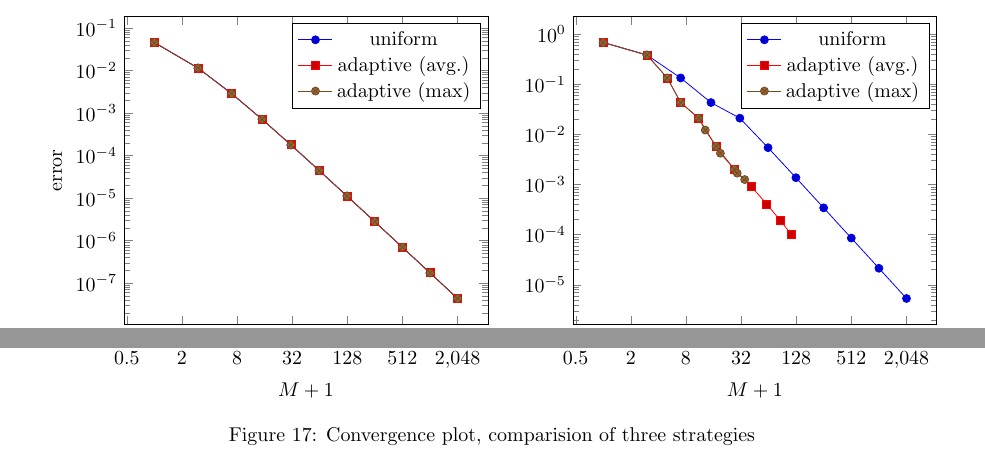
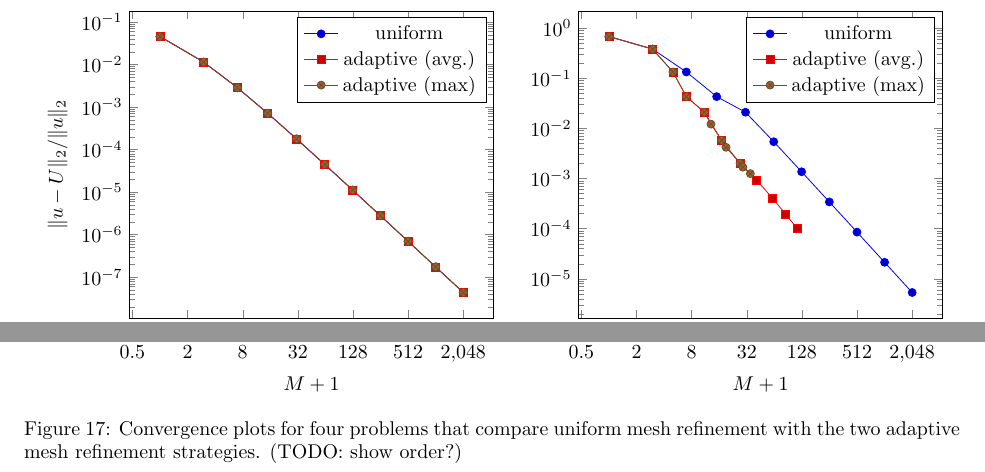
Before and after one commit to Northo/NumDiff, a LaTeX document (report/report.tex, which reads report/exercise5/exercise5.tex): two parts of page 31 of 41, joined at a grey line, cut so that both start at the same text. The pictures show the PDF file report/report.pdf that the author committed with the source.

Commit message:
Added caption to exercise 5 convergence plot, fixed ylabel

```diff
--- a/report/exercise5/exercise5.tex
+++ b/report/exercise5/exercise5.tex
@@ -301,11 +301,11 @@ For example, it would be a bad idea to refine only \emph{one} element in the fir
 ]
 \pgfplotsinvokeforeach {1,2,3,4} {
 	\ifthenelse{\equal{#1}{1}}{
-		\nextgroupplot[ylabel=error,title={$f(x) = -2$}];
+		\nextgroupplot[ylabel={$\Ltwoerror{u-U}/\Ltwoerror{u}$},title={$f(x) = -2$}];
 	}{\ifthenelse{\equal{#1}{2}}{
 		\nextgroupplot[title={$f(x) = -(40000x^2 - 200) \exp(-100x^2)$}];
 	}{\ifthenelse{\equal{#1}{3}}{
-		\nextgroupplot[xlabel=$M+1$, ylabel=error, title={$f(x) = -(4000000x^2 - 2000) \exp(-1000x^2)$}];
+		\nextgroupplot[xlabel=$M+1$, ylabel={$\Ltwoerror{u-U}/\Ltwoerror{u}$}, title={$f(x) = -(4000000x^2 - 2000) \exp(-1000x^2)$}];
 	}{
 		\nextgroupplot[xlabel=$M+1$, title={$f(x) = 2x^{-4/3}/9$}];
 	}}}
@@ -316,5 +316,5 @@ For example, it would be a bad idea to refine only \emph{one} element in the fir
 
 \end{groupplot}
 \end{tikzpicture}
-\caption{\label{femconvergence}Convergence plot, comparision of three strategies}
+\caption{\label{femconvergence}Convergence plots for four problems that compare uniform mesh refinement with the two adaptive mesh refinement strategies. (TODO: show order?)}
 \end{figure}
```
Also changed, not shown: report/report.pdf.
